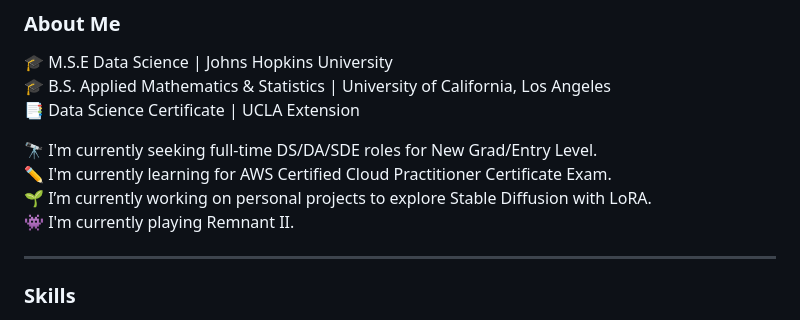
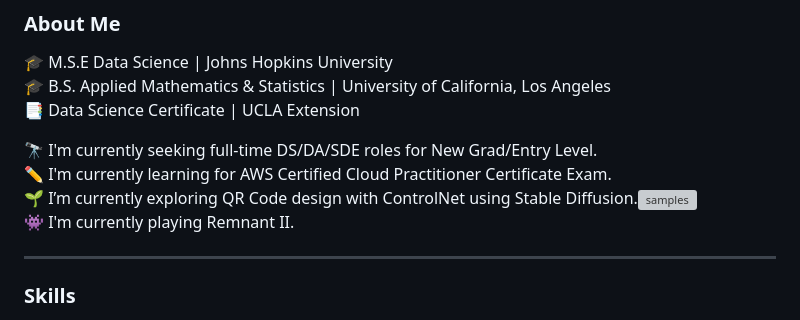
Before and after one commit to onezmy/onezmy, a Markdown page: README.md, the part around the change. Drawn GitHub-style; grey boxes are pictures that could not be loaded.

```diff
--- a/README.md
+++ b/README.md
@@ -25,7 +25,7 @@
 
 🔭 I'm currently seeking full-time DS/DA/SDE roles for New Grad/Entry Level.\
 ✏️ I'm currently learning for AWS Certified Cloud Practitioner Certificate Exam.\
-🌱 I’m currently working on personal projects to explore Stable Diffusion with LoRA.\
+🌱 I’m currently exploring QR Code design with ControlNet using Stable Diffusion.![samples](https://www.flickr.com/photos/200135609@N02/)\
 👾 I'm currently playing Remnant II.
 
 ****
```
